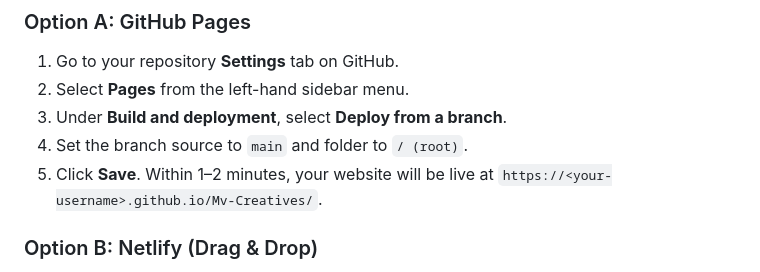
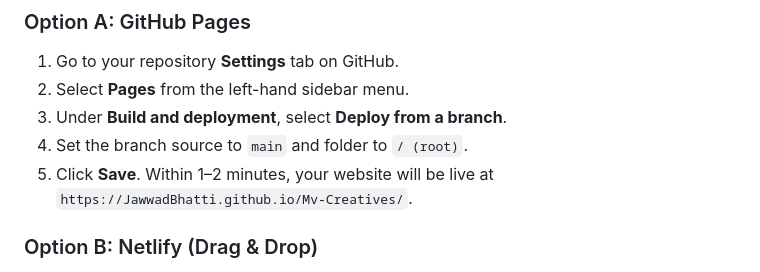
Before and after one commit to JawwadBhatti/Mv-Creatives, a Markdown page: README.md, the part around the change. GitHub-like rendering.

Commit message:
docs: update GitHub Pages URL with username

```diff
--- a/README.md
+++ b/README.md
@@ -139,7 +139,8 @@ Since this project consists of raw Vanilla HTML, CSS, and JS files, it can be de
 2. Select **Pages** from the left-hand sidebar menu.
 3. Under **Build and deployment**, select **Deploy from a branch**.
 4. Set the branch source to `main` and folder to `/ (root)`.
-5. Click **Save**. Within 1–2 minutes, your website will be live at `https://<your-username>.github.io/Mv-Creatives/`.
+5. Click **Save**. Within 1–2 minutes, your website will be live at `https://JawwadBhatti.github.io/Mv-Creatives/`.
+
 
 ### Option B: Netlify (Drag & Drop)
 1. Go to [https://app.netlify.com/drop](https://app.netlify.com/drop).
```
